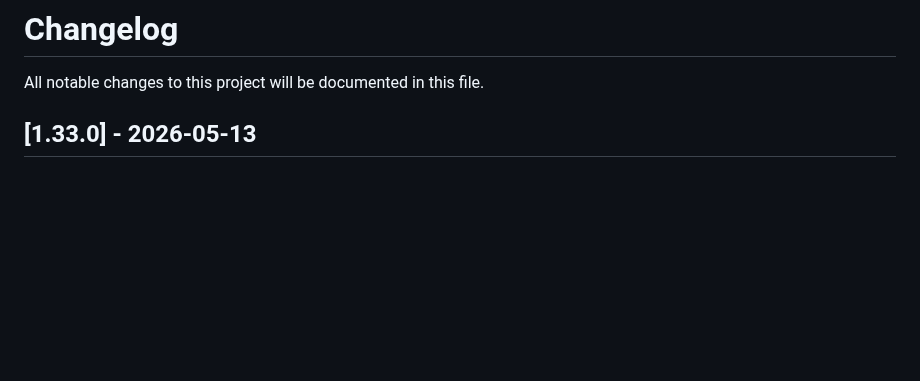
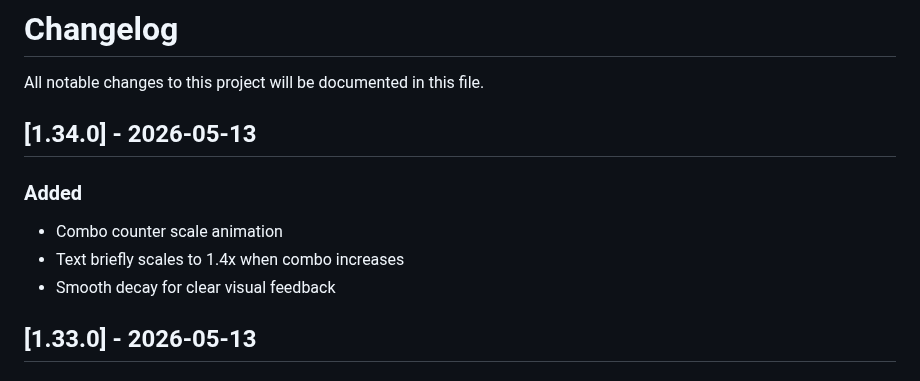
Before and after one commit to Hanazar-Games/Kimi2.6-AIGC-Webgame-Project, a Markdown page: CHANGELOG.md, the part around the change. Rendered like a GitHub page; blank space fills up the shorter version.

Commit message:
docs: update CHANGELOG for v1.34.0 (combo animation)

```diff
--- a/CHANGELOG.md
+++ b/CHANGELOG.md
@@ -1,6 +1,13 @@
 # Changelog
 
 All notable changes to this project will be documented in this file.
+
+## [1.34.0] - 2026-05-13
+
+### Added
+- Combo counter scale animation
+- Text briefly scales to 1.4x when combo increases
+- Smooth decay for clear visual feedback
 
 ## [1.33.0] - 2026-05-13
 
```
